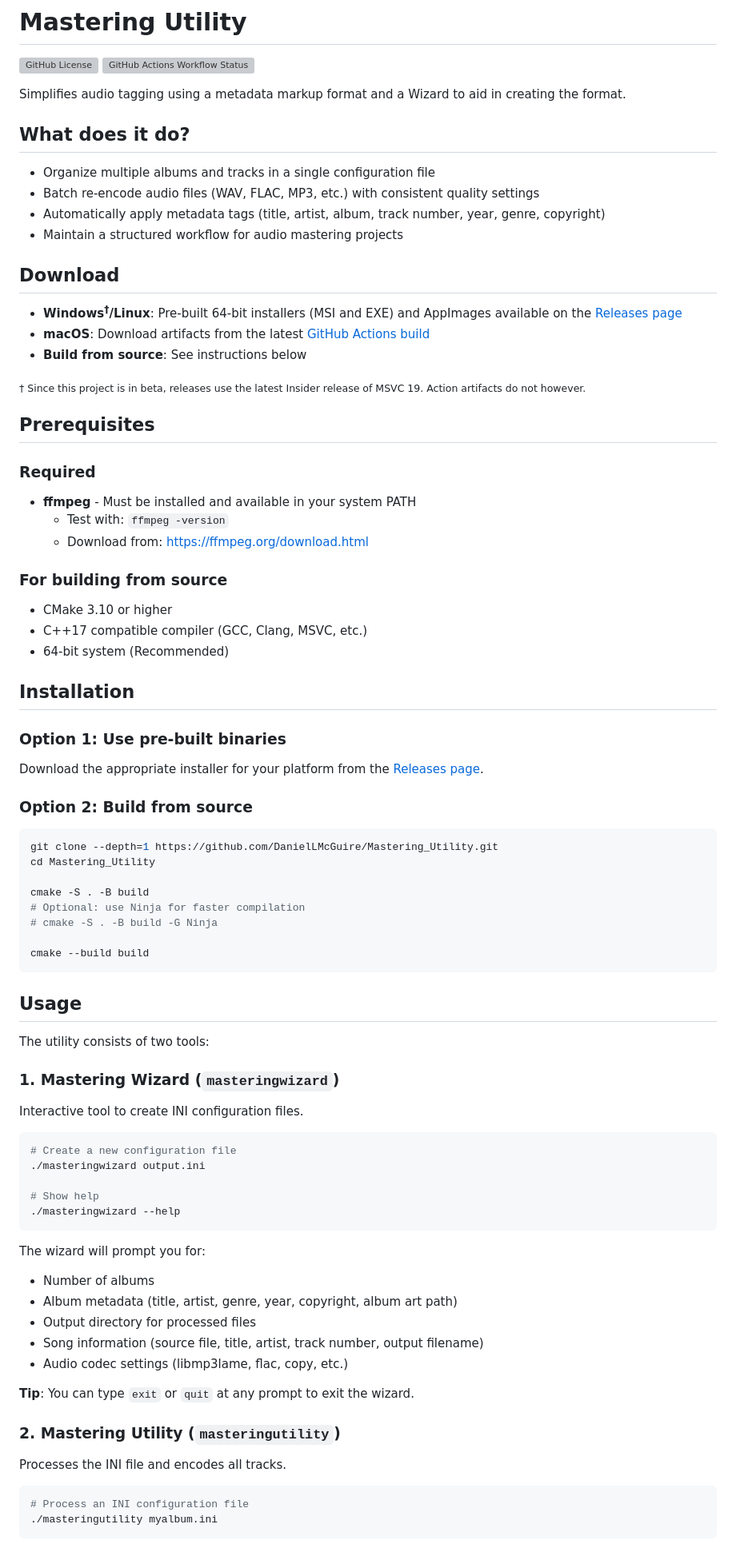
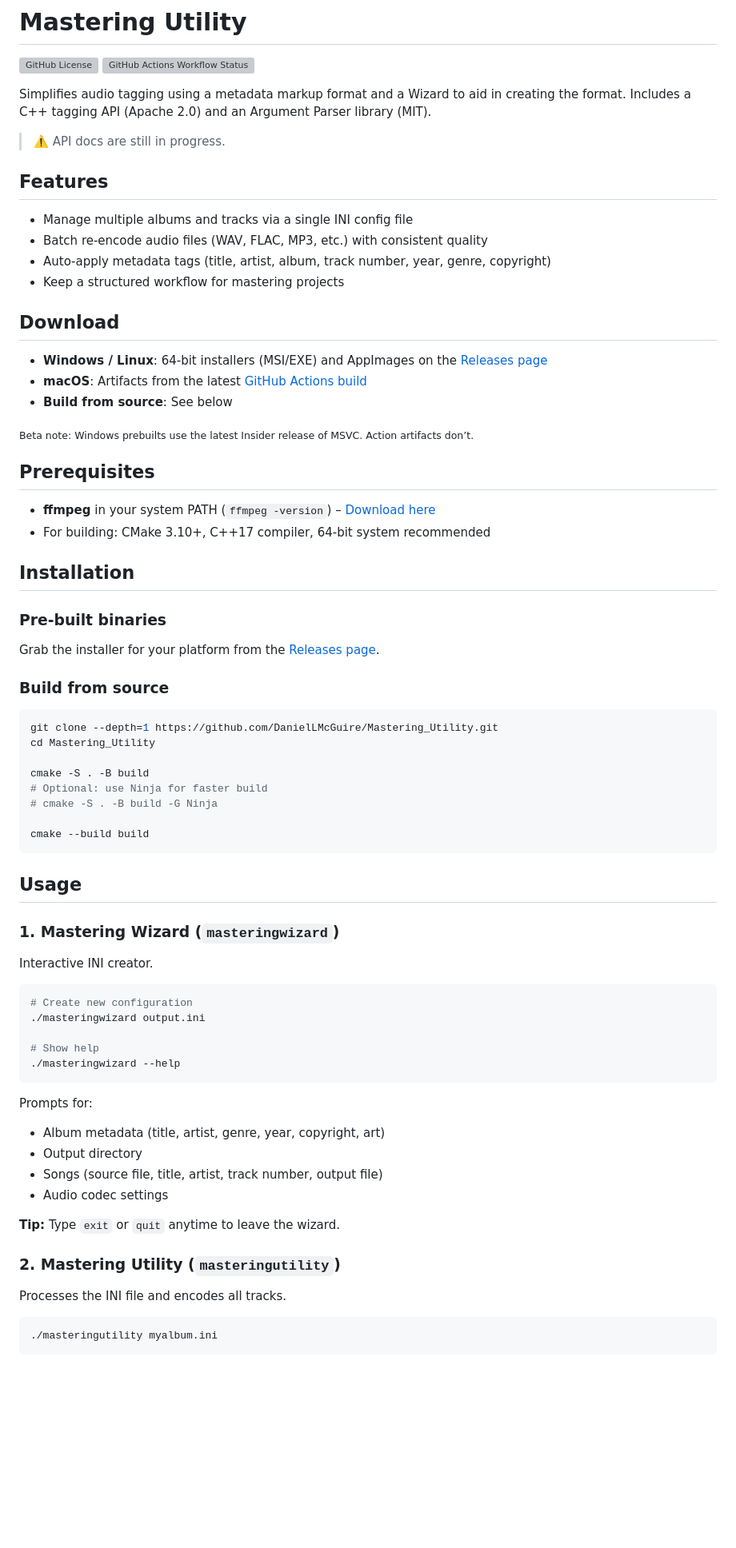
Before and after one commit to DanielLMcGuire/Mastering_Utility, a Markdown page: README.md, the part around one of its changes. Shown at 80% size. Rendered like a GitHub page; blank space fills up the shorter version; grey boxes are pictures that could not be loaded.

`````diff
--- a/README.md
+++ b/README.md
@@ -4,82 +4,75 @@
 ![GitHub Actions Workflow Status](https://img.shields.io/github/actions/workflow/status/DanielLMcGuire/Mastering_Utility/cmake-multi-platform.yml)
 
 Simplifies audio tagging using a metadata markup format and a Wizard to aid in creating the format.
+Includes a C++ tagging API (Apache 2.0) and an Argument Parser library (MIT).
 
+> ⚠️ API docs are still in progress.
 
-## What does it do?
+## Features
 
-- Organize multiple albums and tracks in a single configuration file
-- Batch re-encode audio files (WAV, FLAC, MP3, etc.) with consistent quality settings
-- Automatically apply metadata tags (title, artist, album, track number, year, genre, copyright)
-- Maintain a structured workflow for audio mastering projects
+- Manage multiple albums and tracks via a single INI config file
+- Batch re-encode audio files (WAV, FLAC, MP3, etc.) with consistent quality
+- Auto-apply metadata tags (title, artist, album, track number, year, genre, copyright)
+- Keep a structured workflow for mastering projects
 
 ## Download
 
-- **Windows<sup>&dagger;</sup>/Linux**: Pre-built 64-bit installers (MSI and EXE) and AppImages available on the [Releases page](https://github.com/DanielLMcGuire/Mastering_Utility/releases/latest)
-- **macOS**: Download artifacts from the latest [GitHub Actions build](https://github.com/DanielLMcGuire/Mastering_Utility/actions)
-- **Build from source**: See instructions below
+- **Windows / Linux**: 64-bit installers (MSI/EXE) and AppImages on the [Releases page](https://github.com/DanielLMcGuire/Mastering_Utility/releases/latest)
+- **macOS**: Artifacts from the latest [GitHub Actions build](https://github.com/DanielLMcGuire/Mastering_Utility/actions)
+- **Build from source**: See below
 
-<sub>&dagger; Since this project is in beta, releases use the latest Insider release of MSVC 19. Action artifacts do not however.</sub>
+<sub>Beta note: Windows prebuilts use the latest Insider release of MSVC. Action artifacts don’t.</sub>
 
 ## Prerequisites
 
-### Required
-- **ffmpeg** - Must be installed and available in your system PATH
-  - Test with: `ffmpeg -version`
-  - Download from: https://ffmpeg.org/download.html
-
-### For building from source
-- CMake 3.10 or higher
-- C++17 compatible compiler (GCC, Clang, MSVC, etc.)
-- 64-bit system (Recommended)
+- **ffmpeg** in your system PATH (`ffmpeg -version`) – [Download here](https://ffmpeg.org/download.html)
+- For building: CMake 3.10+, C++17 compiler, 64-bit system recommended
 
 ## Installation
 
-### Option 1: Use pre-built binaries
-Download the appropriate installer for your platform from the [Releases page](https://github.com/DanielLMcGuire/Mastering_Utility/releases).
+### Pre-built binaries
+Grab the installer for your platform from the [Releases page](https://github.com/DanielLMcGuire/Mastering_Utility/releases).
 
-### Option 2: Build from source
-
+### Build from source
 ```bash
 git clone --depth=1 https://github.com/DanielLMcGuire/Mastering_Utility.git
 cd Mastering_Utility
 
 cmake -S . -B build
-# Optional: use Ninja for faster compilation
+# Optional: use Ninja for faster build
 # cmake -S . -B build -G Ninja
 
 cmake --build build
-```
+````
 
 ## Usage
 
-The utility consists of two tools:
+### 1. Mastering Wizard (`masteringwizard`)
 
-### 1. Mastering Wizard (`masteringwizard`)
-Interactive tool to create INI configuration files.
+Interactive INI creator.
 
 ```bash
-# Create a new configuration file
+# Create new configuration
 ./masteringwizard output.ini
 
 # Show help
 ./masteringwizard --help
 ```
 
-The wizard will prompt you for:
-- Number of albums
-- Album metadata (title, artist, genre, year, copyright, album art path)
-- Output directory for processed files
-- Song information (source file, title, artist, track number, output filename)
-- Audio codec settings (libmp3lame, flac, copy, etc.)
+Prompts for:
 
-**Tip**: You can type `exit` or `quit` at any prompt to exit the wizard.
+* Album metadata (title, artist, genre, year, copyright, art)
+* Output directory
+* Songs (source file, title, artist, track number, output file)
+* Audio codec settings
+
+**Tip:** Type `exit` or `quit` anytime to leave the wizard.
 
 ### 2. Mastering Utility (`masteringutility`)
+
 Processes the INI file and encodes all tracks.
 
 ```bash
-# Process an INI configuration file
 ./masteringutility myalbum.ini
 ```
 
`````
Also changed, not shown: other parts of README.md (+30 -70 lines).
